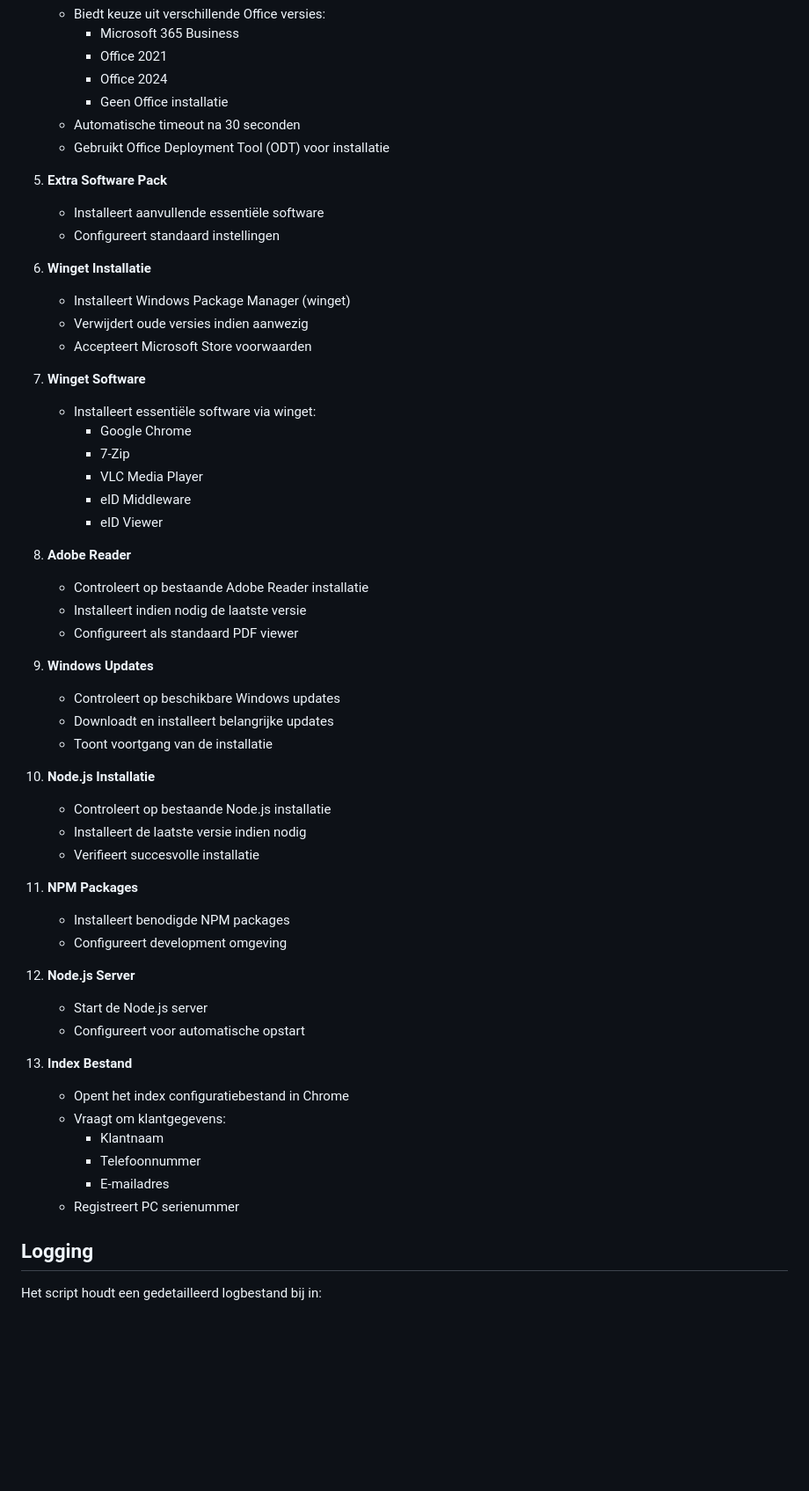
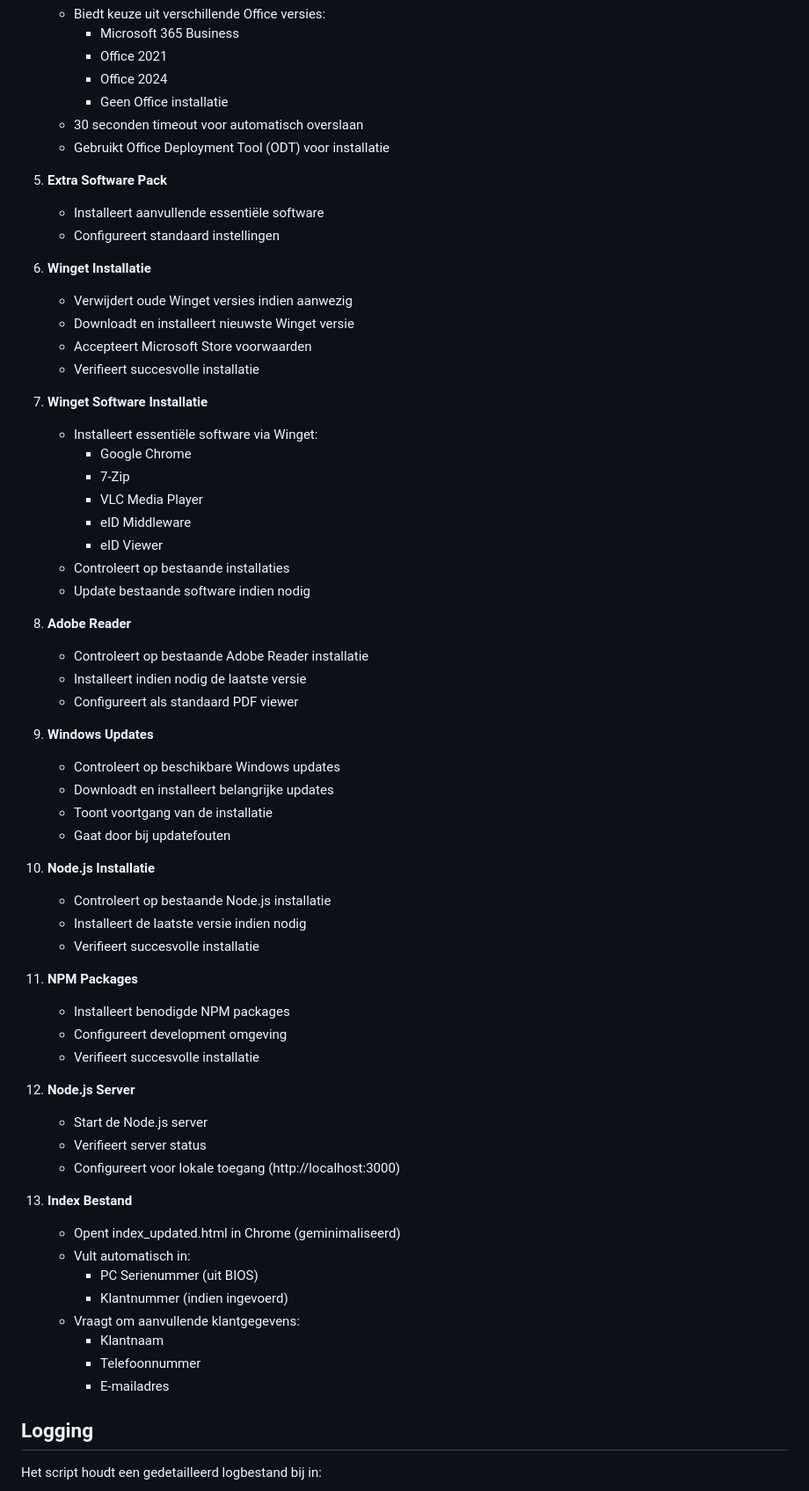
Before and after one commit to VenimK/MusicLover, a Markdown page: README.md, the part around the change. Shown: that part at 88% size. GitHub-like rendering; blank space fills up the shorter version.

Commit message:
Uitleg updated

```diff
--- a/README.md
+++ b/README.md
@@ -50,7 +50,7 @@ Het script voert de volgende stappen automatisch uit:
      - Office 2021
      - Office 2024
      - Geen Office installatie
-   - Automatische timeout na 30 seconden
+   - 30 seconden timeout voor automatisch overslaan
    - Gebruikt Office Deployment Tool (ODT) voor installatie
 
 5. **Extra Software Pack**
@@ -58,17 +58,20 @@ Het script voert de volgende stappen automatisch uit:
    - Configureert standaard instellingen
 
 6. **Winget Installatie**
-   - Installeert Windows Package Manager (winget)
-   - Verwijdert oude versies indien aanwezig
+   - Verwijdert oude Winget versies indien aanwezig
+   - Downloadt en installeert nieuwste Winget versie
    - Accepteert Microsoft Store voorwaarden
+   - Verifieert succesvolle installatie
 
-7. **Winget Software**
-   - Installeert essentiële software via winget:
+7. **Winget Software Installatie**
+   - Installeert essentiële software via Winget:
      - Google Chrome
      - 7-Zip
      - VLC Media Player
      - eID Middleware
      - eID Viewer
+   - Controleert op bestaande installaties
+   - Update bestaande software indien nodig
 
 8. **Adobe Reader**
    - Controleert op bestaande Adobe Reader installatie
@@ -79,6 +82,7 @@ Het script voert de volgende stappen automatisch uit:
    - Controleert op beschikbare Windows updates
    - Downloadt en installeert belangrijke updates
    - Toont voortgang van de installatie
+   - Gaat door bij updatefouten
 
 10. **Node.js Installatie**
     - Controleert op bestaande Node.js installatie
@@ -88,18 +92,22 @@ Het script voert de volgende stappen automatisch uit:
 11. **NPM Packages**
     - Installeert benodigde NPM packages
     - Configureert development omgeving
+    - Verifieert succesvolle installatie
 
 12. **Node.js Server**
     - Start de Node.js server
-    - Configureert voor automatische opstart
+    - Verifieert server status
+    - Configureert voor lokale toegang (http://localhost:3000)
 
 13. **Index Bestand**
-    - Opent het index configuratiebestand in Chrome
-    - Vraagt om klantgegevens:
+    - Opent index_updated.html in Chrome (geminimaliseerd)
+    - Vult automatisch in:
+      - PC Serienummer (uit BIOS)
+      - Klantnummer (indien ingevoerd)
+    - Vraagt om aanvullende klantgegevens:
       - Klantnaam
       - Telefoonnummer
       - E-mailadres
-    - Registreert PC serienummer
 
 ## Logging
 
```
